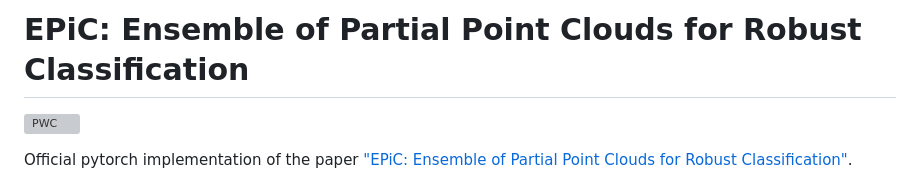
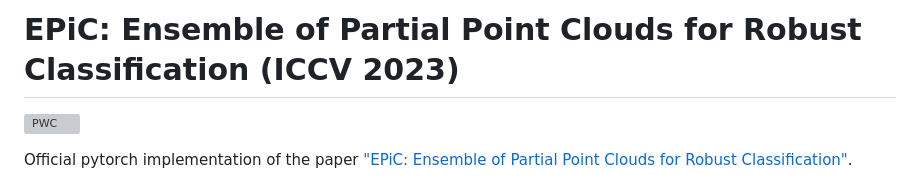
Before and after one commit to yossilevii100/EPiC, a Markdown page: README.md, the part around the change. Rendered like a GitHub page; grey boxes are pictures that could not be loaded.

Commit message:
added acceptation for ICCV

```diff
--- a/README.md
+++ b/README.md
@@ -1,4 +1,4 @@
-# EPiC: Ensemble of Partial Point Clouds for Robust Classification
+# EPiC: Ensemble of Partial Point Clouds for Robust Classification (ICCV 2023)
 
 [![PWC](https://img.shields.io/endpoint.svg?url=https://paperswithcode.com/badge/epic-ensemble-of-partial-point-clouds-for/point-cloud-classification-on-pointcloud-c)](https://paperswithcode.com/sota/point-cloud-classification-on-pointcloud-c?p=epic-ensemble-of-partial-point-clouds-for)
 
```
